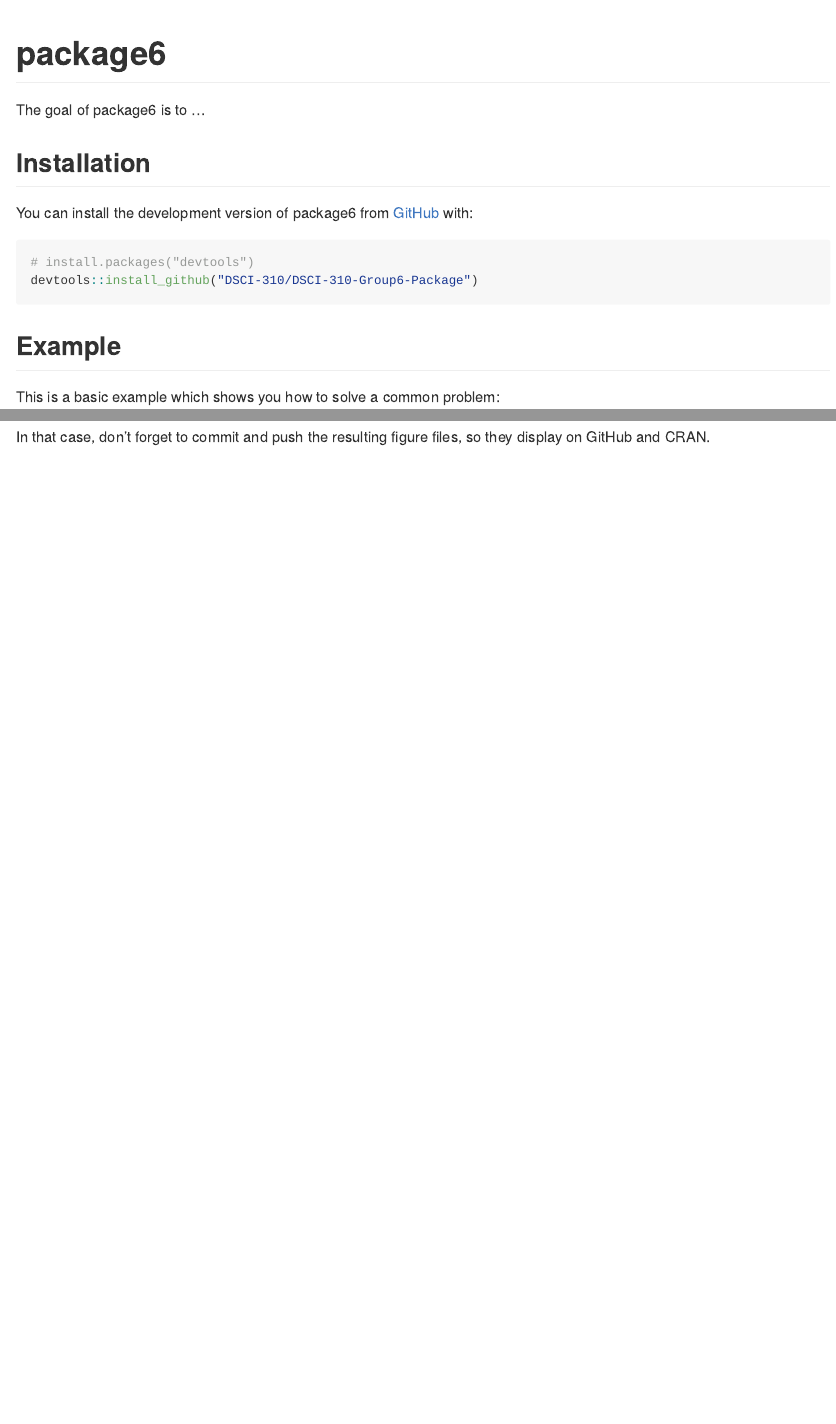
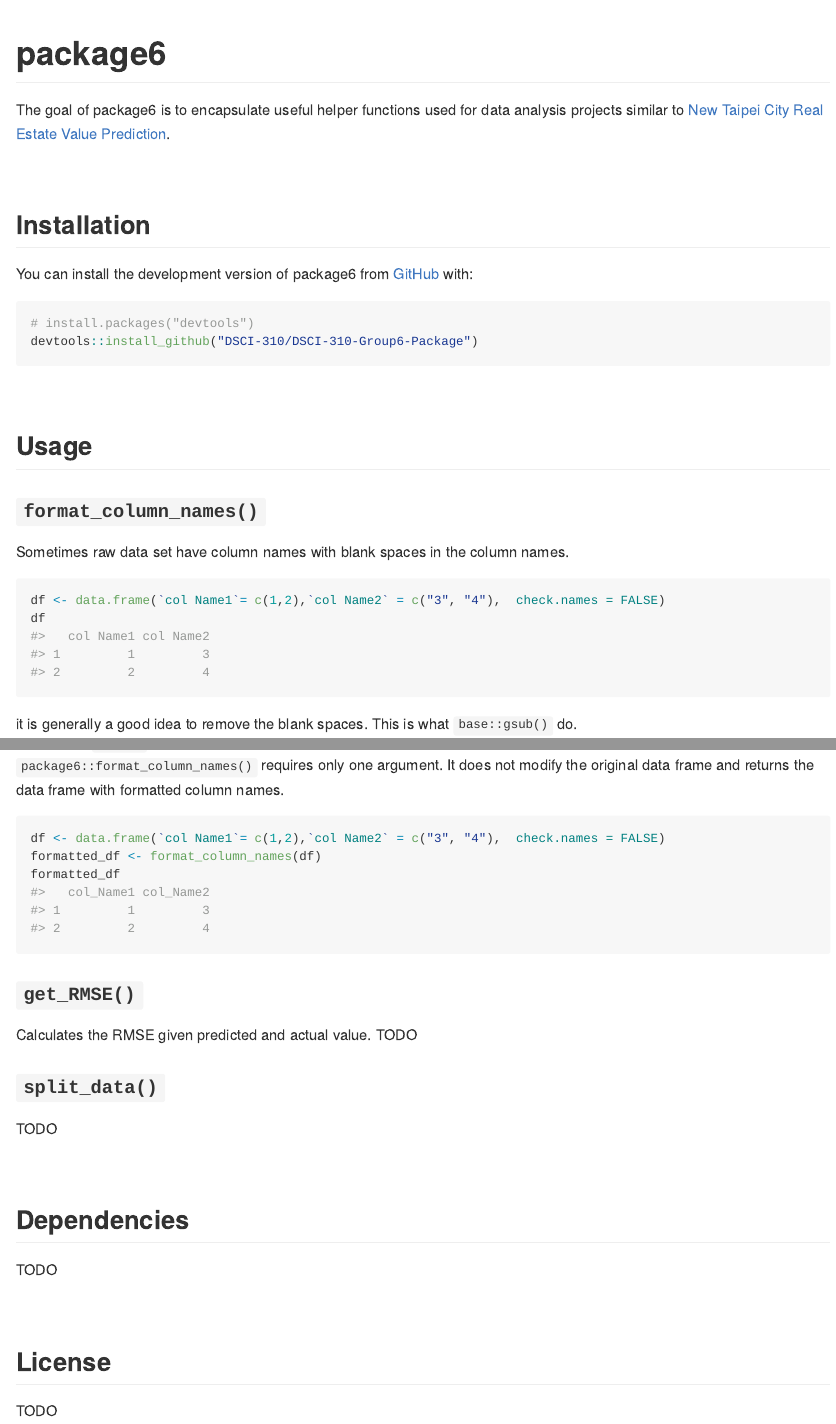
Before and after one commit to DSCI-310/DSCI-310-Group-6-Package, an R Markdown document (README.Rmd): the page in a window 1100 px wide, from its top, and a second part further down, joined at a grey line. The pictures show the output file README.md that the author committed with the source, drawn offline in the style of GitHub; badge pictures from the web are left out.

Commit message:
updated readme

````diff
--- a/README.Rmd
+++ b/README.Rmd
@@ -19,6 +20,8 @@ knitr::opts_chunk$set(
 <!-- badges: end -->
 
-The goal of package6 is to ...
+The goal of package6 is to encapsulate useful helper functions used for data analysis projects similar to [New Taipei City Real Estate Value Prediction](https://github.com/DSCI-310/DSCI-310-Group-6).
+
+<br/>
 
 ## Installation
 
@@ -28,7 +31,8 @@ You can install the development version of package6 from [GitHub](https://github
 # install.packages("devtools")
 devtools::install_github("DSCI-310/DSCI-310-Group6-Package")
 ```
+<br/>
 
-## Example
+## Usage
 
-This is a basic example which shows you how to solve a common problem:
+```{r setup, include=FALSE}
@@ -39,2 +40,7 @@ library(package6)
 ```
 
+### `format_column_names()`
+Sometimes raw data set have column names with blank spaces in the column names.
+```{r}
+df <- data.frame(`col Name1`= c(1,2),`col Name2` = c("3", "4"),  check.names = FALSE)
+df
@@ -45,4 +47,4 @@ summary(cars)
 ```
 
-You'll still need to render `README.Rmd` regularly, to keep `README.md` up-to-date. `devtools::build_readme()` is handy for this. You could also use GitHub Actions to re-render `README.Rmd` every time you push. An example workflow can be found here: <https://github.com/r-lib/actions/tree/v1/examples>.
+it is generally a good idea to remove the blank spaces. This is what `base::gsub()` do.
 
@@ -53,3 +54,26 @@ plot(pressure)
 ```
 
-In that case, don't forget to commit and push the resulting figure files, so they display on GitHub and CRAN.
+Notice how `gsub()` requires three arguments and modifies the original data frame.Also the return value is not a data frame. `package6::format_column_names()` requires only one argument. It does not modify the original data frame and returns the data frame with formatted column names.
+
+``` {r}
+df <- data.frame(`col Name1`= c(1,2),`col Name2` = c("3", "4"),  check.names = FALSE)
+formatted_df <- format_column_names(df)
+formatted_df
+```
+
+### `get_RMSE()`
+Calculates the RMSE given predicted and actual value.
+TODO
+
+### `split_data()`
+TODO
+
+<br/>
+
+## Dependencies
+TODO
+
+<br/>
+
+## License
+TODO
````
Also changed, not shown: README.md, README.Rmd (15 more changed lines).
